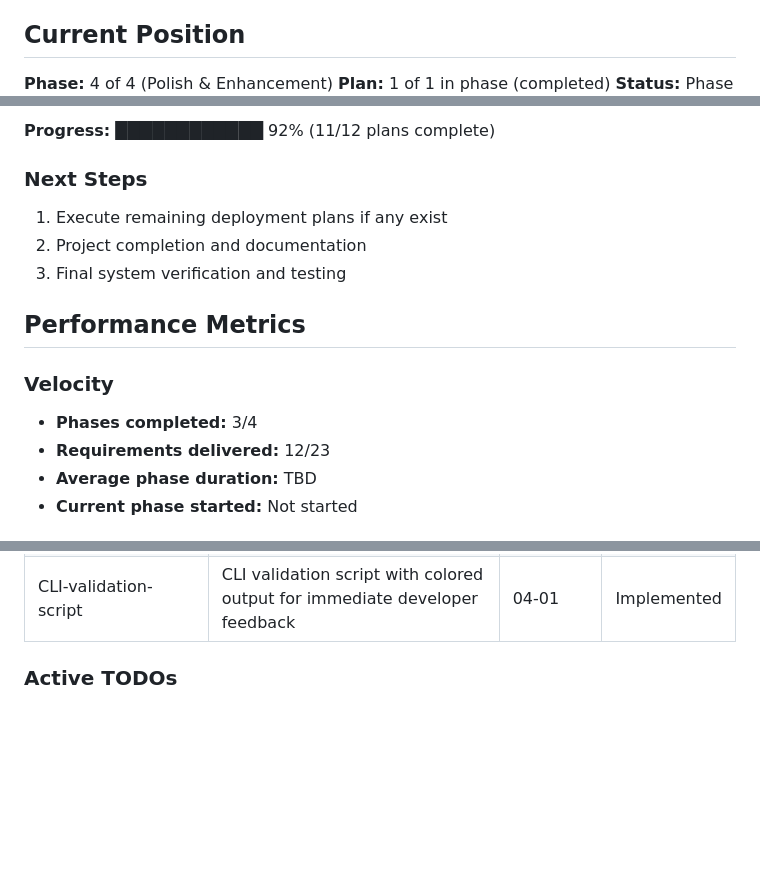
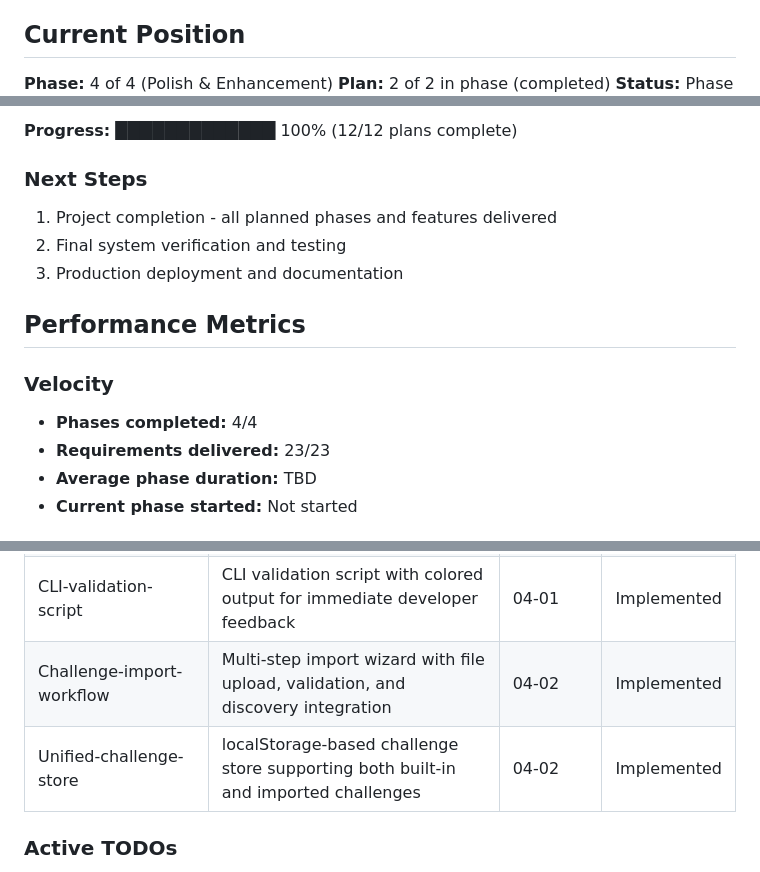
Before and after one commit to markmysler/dvc, a Markdown page: .planning/STATE.md, 3 parts joined by grey strips. GitHub-like rendering; blank space fills up the shorter version.

Commit message:
docs(04-02): complete challenge import interface plan
Tasks completed: 3/3
- Challenge Import API Integration
- Challenge Import UI Workflow
- Discovery Interface Integration for Imported Challenges

SUMMARY: .planning/phases/04-polish-enhancement/04-02-SUMMARY.md

```diff
--- a/.planning/STATE.md
+++ b/.planning/STATE.md
@@ -13,5 +13,5 @@
 ## Current Position
 
 **Phase:** 4 of 4 (Polish & Enhancement)
-**Plan:** 1 of 1 in phase (completed)
+**Plan:** 2 of 2 in phase (completed)
 **Status:** Phase complete
@@ -19,16 +19,16 @@
 
-**Progress:** ████████████ 92% (11/12 plans complete)
+**Progress:** █████████████ 100% (12/12 plans complete)
 
 ### Next Steps
-1. Execute remaining deployment plans if any exist
-2. Project completion and documentation
-3. Final system verification and testing
+1. Project completion - all planned phases and features delivered
+2. Final system verification and testing
+3. Production deployment and documentation
 
 ## Performance Metrics
 
 ### Velocity
-- **Phases completed:** 3/4
-- **Requirements delivered:** 12/23
+- **Phases completed:** 4/4
+- **Requirements delivered:** 23/23
 - **Average phase duration:** TBD
 - **Current phase started:** Not started
 
@@ -80,6 +80,8 @@
 | shadcn-ui-composition-pattern | Enhanced components using shadcn/ui composition patterns maintaining design system consistency | 04-01 | Implemented |
 | AJV-validation-with-security-checks | AJV validation with comprehensive JSON schema and security checks for challenge imports | 04-01 | Implemented |
 | CLI-validation-script | CLI validation script with colored output for immediate developer feedback | 04-01 | Implemented |
+| Challenge-import-workflow | Multi-step import wizard with file upload, validation, and discovery integration | 04-02 | Implemented |
+| Unified-challenge-store | localStorage-based challenge store supporting both built-in and imported challenges | 04-02 | Implemented |
 
 ### Active TODOs
 - [x] Complete Phase 1 Plan 01: Project structure and Docker runtime
```
Also changed, not shown: other parts of .planning/STATE.md (+3 -2 lines), 1 other file.
